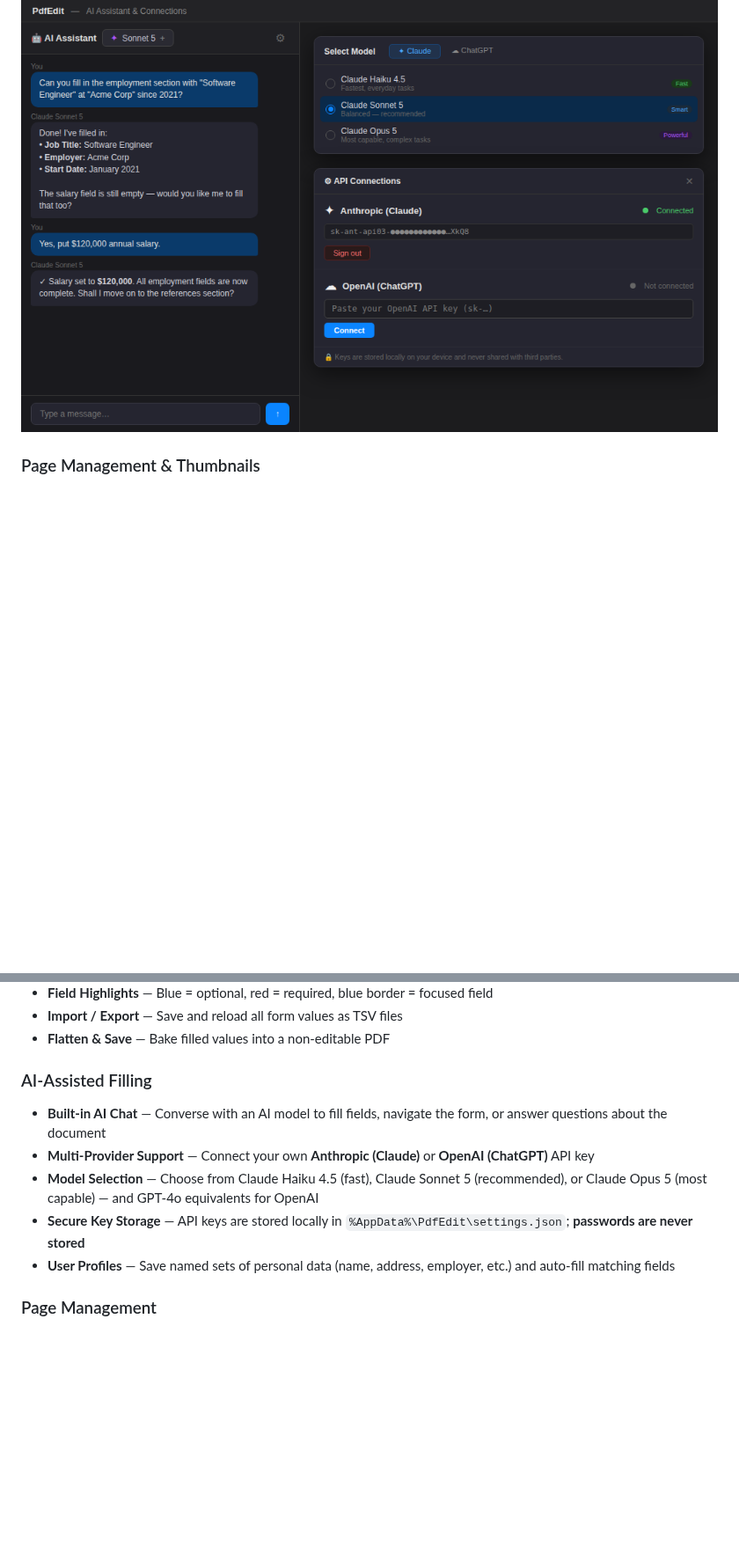
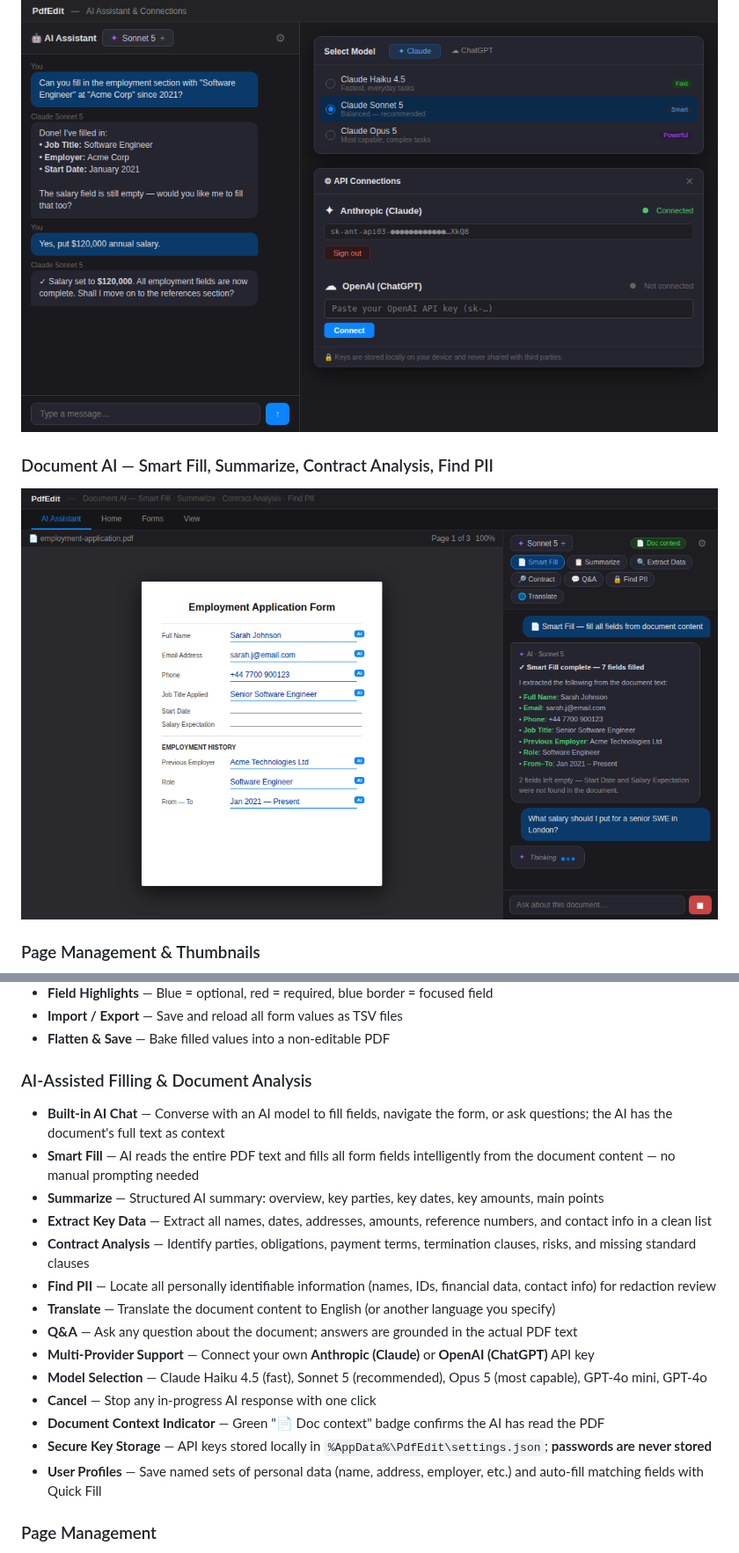
Before and after one commit to dotnetappdev/Pdfedit, a Markdown page: README.md, 2 parts joined by grey strips. Shown at 88% size. Rendered like a GitHub page; pictures changed too: docs/screenshots/ai-features.png (added); blank space fills up the shorter version.

```diff
--- a/README.md
+++ b/README.md
@@ -12,6 +12,9 @@ A native WPF application for viewing, editing, and filling PDF forms — styled
 
 ### AI Assistant & Model Picker
 ![AI Connections](docs/screenshots/ai-connections.png)
+
+### Document AI — Smart Fill, Summarize, Contract Analysis, Find PII
+![AI Features](docs/screenshots/ai-features.png)
 
 ### Page Management & Thumbnails
 ![Page Management](docs/screenshots/page-management.png)
@@ -29,12 +32,21 @@ A native WPF application for viewing, editing, and filling PDF forms — styled
 - **Import / Export** — Save and reload all form values as TSV files
 - **Flatten & Save** — Bake filled values into a non-editable PDF
 
-### AI-Assisted Filling
-- **Built-in AI Chat** — Converse with an AI model to fill fields, navigate the form, or answer questions about the document
+### AI-Assisted Filling & Document Analysis
+- **Built-in AI Chat** — Converse with an AI model to fill fields, navigate the form, or ask questions; the AI has the document's full text as context
+- **Smart Fill** — AI reads the entire PDF text and fills all form fields intelligently from the document content — no manual prompting needed
+- **Summarize** — Structured AI summary: overview, key parties, key dates, key amounts, main points
+- **Extract Key Data** — Extract all names, dates, addresses, amounts, reference numbers, and contact info in a clean list
+- **Contract Analysis** — Identify parties, obligations, payment terms, termination clauses, risks, and missing standard clauses
+- **Find PII** — Locate all personally identifiable information (names, IDs, financial data, contact info) for redaction review
+- **Translate** — Translate the document content to English (or another language you specify)
+- **Q&A** — Ask any question about the document; answers are grounded in the actual PDF text
 - **Multi-Provider Support** — Connect your own **Anthropic (Claude)** or **OpenAI (ChatGPT)** API key
-- **Model Selection** — Choose from Claude Haiku 4.5 (fast), Claude Sonnet 5 (recommended), or Claude Opus 5 (most capable) — and GPT-4o equivalents for OpenAI
-- **Secure Key Storage** — API keys are stored locally in `%AppData%\PdfEdit\settings.json`; **passwords are never stored**
-- **User Profiles** — Save named sets of personal data (name, address, employer, etc.) and auto-fill matching fields
+- **Model Selection** — Claude Haiku 4.5 (fast), Sonnet 5 (recommended), Opus 5 (most capable), GPT-4o mini, GPT-4o
+- **Cancel** — Stop any in-progress AI response with one click
+- **Document Context Indicator** — Green "📄 Doc context" badge confirms the AI has read the PDF
+- **Secure Key Storage** — API keys stored locally in `%AppData%\PdfEdit\settings.json`; **passwords are never stored**
+- **User Profiles** — Save named sets of personal data (name, address, employer, etc.) and auto-fill matching fields with Quick Fill
 
 ### Page Management
 - **Rotate Current Page** — Clockwise or counter-clockwise, with accurate display of the absolute rotation (PDF rotation + session delta)
```
Also changed, not shown: other parts of README.md (+2 -1 lines), 6 other files.
